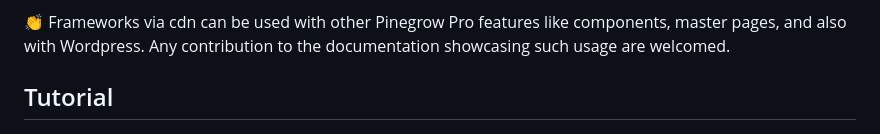
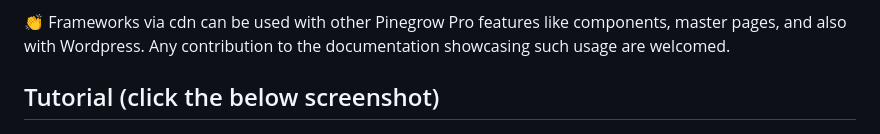
Before and after one commit to TechAkayy/frameworks-lite-for-pinegrow, a Markdown page: README.md, the part around the change. Drawn GitHub-style.

```diff
--- a/README.md
+++ b/README.md
@@ -12,7 +12,7 @@ Currently supported frameworks - [Petite-Vue](https://github.com/vuejs/petite-vu
 
 👏 Frameworks via cdn can be used with other Pinegrow Pro features like components, master pages, and also with Wordpress. Any contribution to the documentation showcasing such usage are welcomed.
 
-## Tutorial
+## Tutorial (click the below screenshot)
 
 [![Watch the video](/screenshots/tutorial.png)](https://www.youtube.com/watch?v=4KYvnwWBn2o)
 
```
